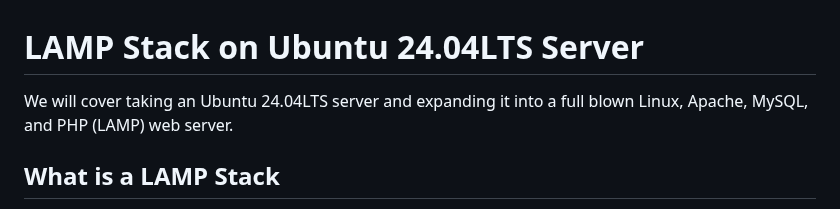
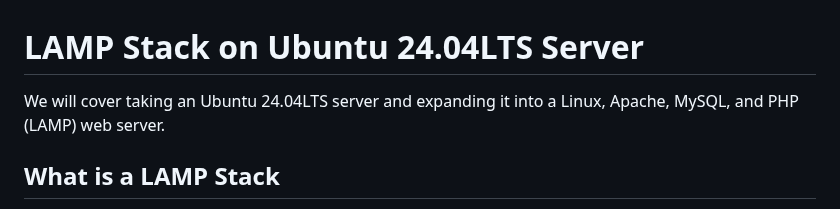
Before and after one commit to ibrahimamreya/UnixTools, a Markdown page: 2. LAMP Stack.md, the part around the change. Rendered like a GitHub page.

Commit message:
Remove redundant wording in LAMP Stack documentation

```diff
--- a/2. LAMP Stack.md
+++ b/2. LAMP Stack.md
@@ -1,7 +1,7 @@
 LAMP Stack on Ubuntu 24.04LTS Server
 =================================================================================
 
-We will cover taking an Ubuntu 24.04LTS server and expanding it into a full blown Linux, Apache, MySQL, and PHP (LAMP) web server.
+We will cover taking an Ubuntu 24.04LTS server and expanding it into a Linux, Apache, MySQL, and PHP (LAMP) web server.
 
 What is a LAMP Stack
 --------------------
```
